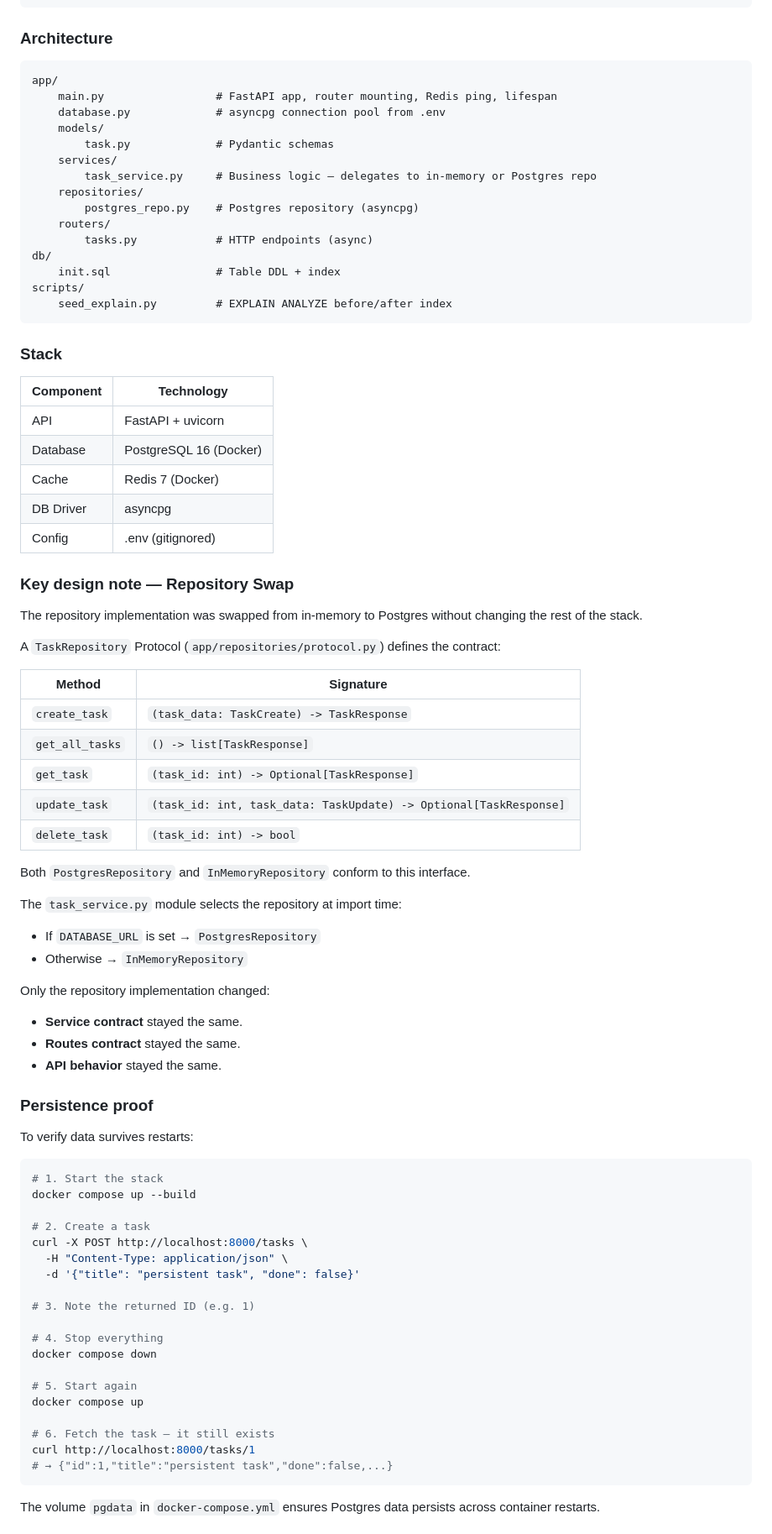
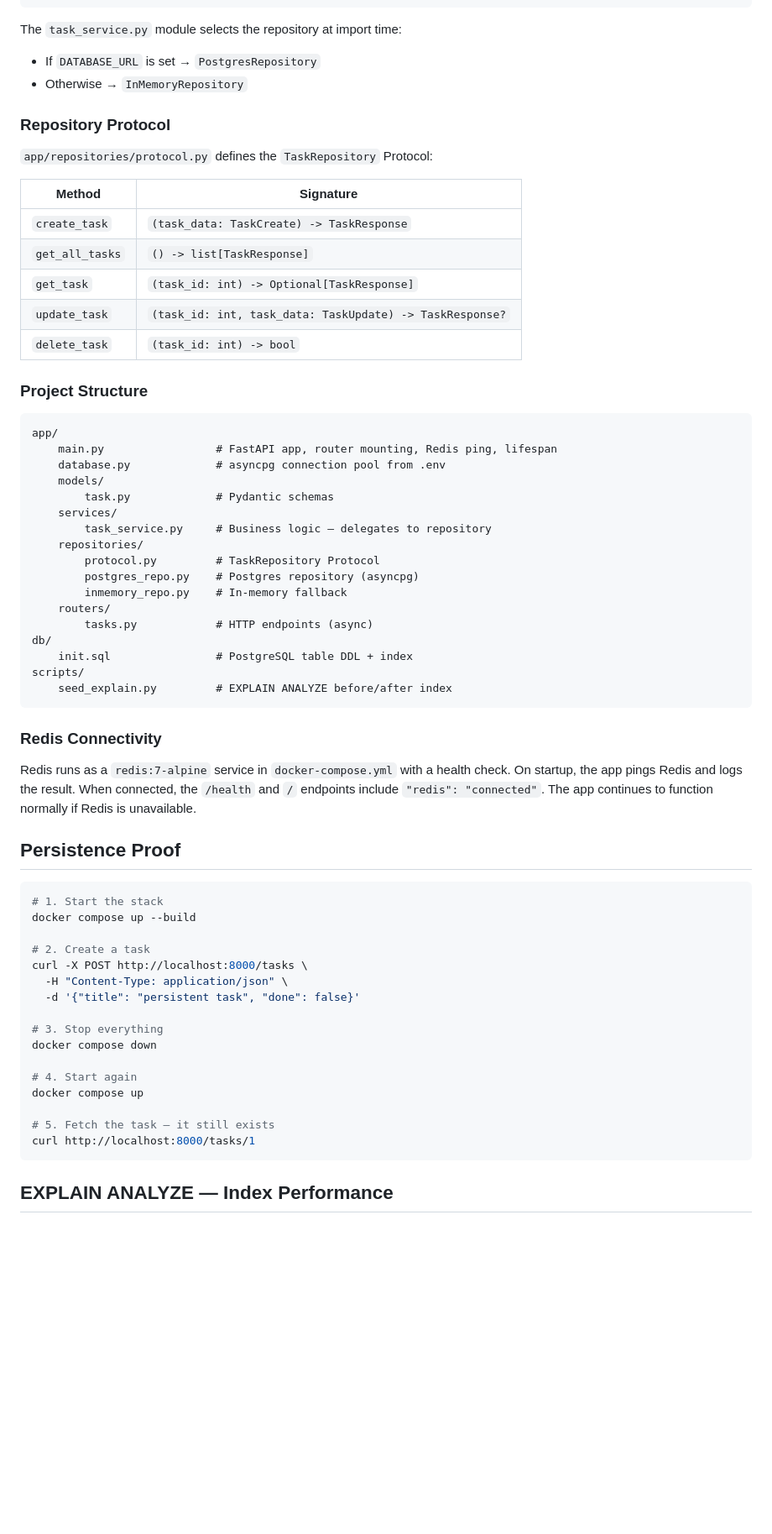
Before and after one commit to ahmedm0ssad/flyrank-backend, a Markdown page: README.md, the part around one of its changes. Shown at 84% size. Rendered like a GitHub page; blank space fills up the shorter version.

````diff
--- a/README.md
+++ b/README.md
@@ -52,7 +122,23 @@ Client
  PostgreSQL (db service, pgdata volume)
 ```
 
-### Architecture
+The `task_service.py` module selects the repository at import time:
+- If `DATABASE_URL` is set → `PostgresRepository`
+- Otherwise → `InMemoryRepository`
+
+### Repository Protocol
+
+`app/repositories/protocol.py` defines the `TaskRepository` Protocol:
+
+| Method          | Signature                                      |
+|-----------------|------------------------------------------------|
+| `create_task`   | `(task_data: TaskCreate) -> TaskResponse`      |
+| `get_all_tasks` | `() -> list[TaskResponse]`                     |
+| `get_task`      | `(task_id: int) -> Optional[TaskResponse]`     |
+| `update_task`   | `(task_id: int, task_data: TaskUpdate) -> TaskResponse?` |
+| `delete_task`   | `(task_id: int) -> bool`                       |
+
+### Project Structure
 
 ```
 app/
@@ -61,55 +147,24 @@ app/
     models/
         task.py             # Pydantic schemas
     services/
-        task_service.py     # Business logic — delegates to in-memory or Postgres repo
+        task_service.py     # Business logic — delegates to repository
     repositories/
+        protocol.py         # TaskRepository Protocol
         postgres_repo.py    # Postgres repository (asyncpg)
+        inmemory_repo.py    # In-memory fallback
     routers/
         tasks.py            # HTTP endpoints (async)
 db/
-    init.sql                # Table DDL + index
+    init.sql                # PostgreSQL table DDL + index
 scripts/
     seed_explain.py         # EXPLAIN ANALYZE before/after index
 ```
 
-### Stack
+### Redis Connectivity
 
-| Component | Technology            |
-|-----------|-----------------------|
-| API       | FastAPI + uvicorn     |
-| Database  | PostgreSQL 16 (Docker)|
-| Cache     | Redis 7 (Docker)      |
-| DB Driver | asyncpg               |
-| Config    | .env (gitignored)     |
+Redis runs as a `redis:7-alpine` service in `docker-compose.yml` with a health check. On startup, the app pings Redis and logs the result. When connected, the `/health` and `/` endpoints include `"redis": "connected"`. The app continues to function normally if Redis is unavailable.
 
-### Key design note — Repository Swap
-
-The repository implementation was swapped from in-memory to Postgres without changing the rest of the stack.
-
-A `TaskRepository` Protocol (`app/repositories/protocol.py`) defines the contract:
-
-| Method          | Signature                                      |
-|-----------------|------------------------------------------------|
-| `create_task`   | `(task_data: TaskCreate) -> TaskResponse`      |
-| `get_all_tasks` | `() -> list[TaskResponse]`                     |
-| `get_task`      | `(task_id: int) -> Optional[TaskResponse]`     |
-| `update_task`   | `(task_id: int, task_data: TaskUpdate) -> Optional[TaskResponse]` |
-| `delete_task`   | `(task_id: int) -> bool`                       |
-
-Both `PostgresRepository` and `InMemoryRepository` conform to this interface.
-
-The `task_service.py` module selects the repository at import time:
-- If `DATABASE_URL` is set → `PostgresRepository`
-- Otherwise → `InMemoryRepository`
-
-Only the repository implementation changed:
-- **Service contract** stayed the same.
-- **Routes contract** stayed the same.
-- **API behavior** stayed the same.
-
-### Persistence proof
-
-To verify data survives restarts:
+## Persistence Proof
 
 ```bash
 # 1. Start the stack
@@ -120,18 +175,15 @@ curl -X POST http://localhost:8000/tasks \
   -H "Content-Type: application/json" \
   -d '{"title": "persistent task", "done": false}'
 
-# 3. Note the returned ID (e.g. 1)
-
-# 4. Stop everything
+# 3. Stop everything
 docker compose down
 
-# 5. Start again
+# 4. Start again
 docker compose up
 
-# 6. Fetch the task — it still exists
+# 5. Fetch the task — it still exists
 curl http://localhost:8000/tasks/1
-# → {"id":1,"title":"persistent task","done":false,...}
 ```
 
-The volume `pgdata` in `docker-compose.yml` ensures Postgres data persists across container restarts.
+## EXPLAIN ANALYZE — Index Performance
 
````
Also changed, not shown: other parts of README.md (+106 -57 lines).
